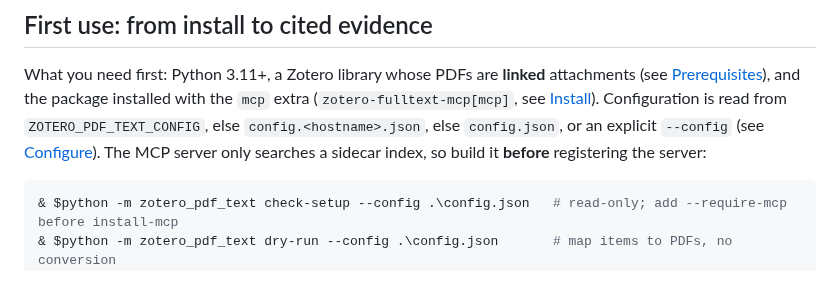
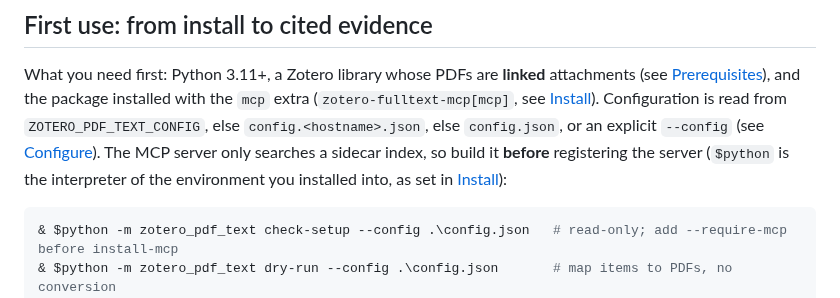
Before and after one commit to matthiaskloft/zotero-fulltext-mcp, a Markdown page: README.md, the part around the change. Drawn GitHub-style.

Commit message:
Say where $python comes from in the first-use path
Co-Authored-By: Claude Opus 5.5 <noreply@anthropic.com>

````diff
--- a/README.md
+++ b/README.md
@@ -21,7 +21,8 @@ What you need first: Python 3.11+, a Zotero library whose PDFs are **linked** at
 (`zotero-fulltext-mcp[mcp]`, see [Install](#install)). Configuration is read from
 `ZOTERO_PDF_TEXT_CONFIG`, else `config.<hostname>.json`, else `config.json`, or an explicit
 `--config` (see [Configure](#configure)). The MCP server only searches a sidecar index, so
-build it **before** registering the server:
+build it **before** registering the server (`$python` is the interpreter of the environment you
+installed into, as set in [Install](#install)):
 
 ```powershell
 & $python -m zotero_pdf_text check-setup --config .\config.json   # read-only; add --require-mcp before install-mcp
````
